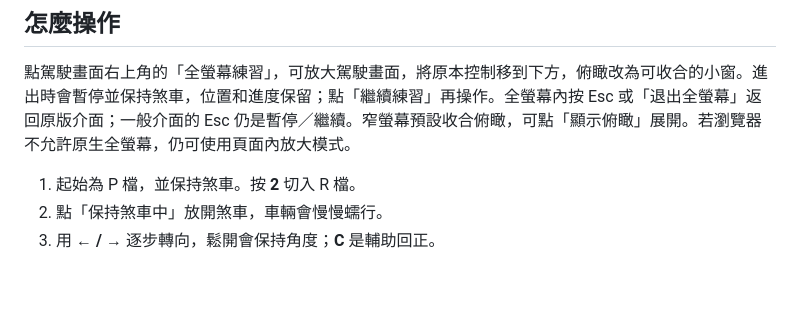
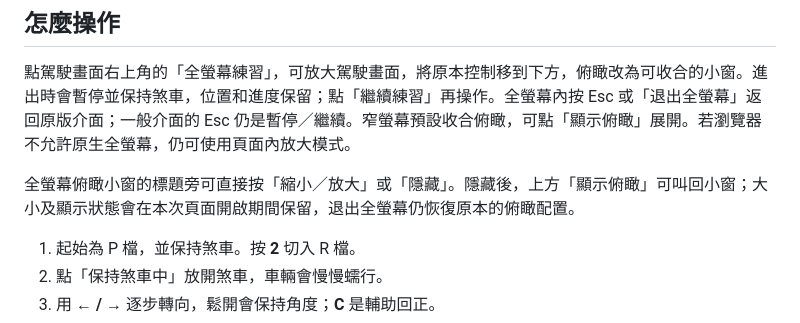
Before and after one commit to bboy800820/reverse_challenge, a Markdown page: README.md, the part around the change. GitHub-like rendering; blank space fills up the shorter version.

```diff
--- a/README.md
+++ b/README.md
@@ -41,6 +41,8 @@ Pages 的發布來源須設為 **GitHub Actions**。`app/vite.config.ts` 的 `ba
 ## 怎麼操作
 
 點駕駛畫面右上角的「全螢幕練習」，可放大駕駛畫面，將原本控制移到下方，俯瞰改為可收合的小窗。進出時會暫停並保持煞車，位置和進度保留；點「繼續練習」再操作。全螢幕內按 Esc 或「退出全螢幕」返回原版介面；一般介面的 Esc 仍是暫停／繼續。窄螢幕預設收合俯瞰，可點「顯示俯瞰」展開。若瀏覽器不允許原生全螢幕，仍可使用頁面內放大模式。
+
+全螢幕俯瞰小窗的標題旁可直接按「縮小／放大」或「隱藏」。隱藏後，上方「顯示俯瞰」可叫回小窗；大小及顯示狀態會在本次頁面開啟期間保留，退出全螢幕仍恢復原本的俯瞰配置。
 
 1. 起始為 P 檔，並保持煞車。按 **2** 切入 R 檔。
 2. 點「保持煞車中」放開煞車，車輛會慢慢蠕行。
```
Also changed, not shown: assets/previews/fullscreen-overhead-controls-landscape.png (added), 5 other files.
